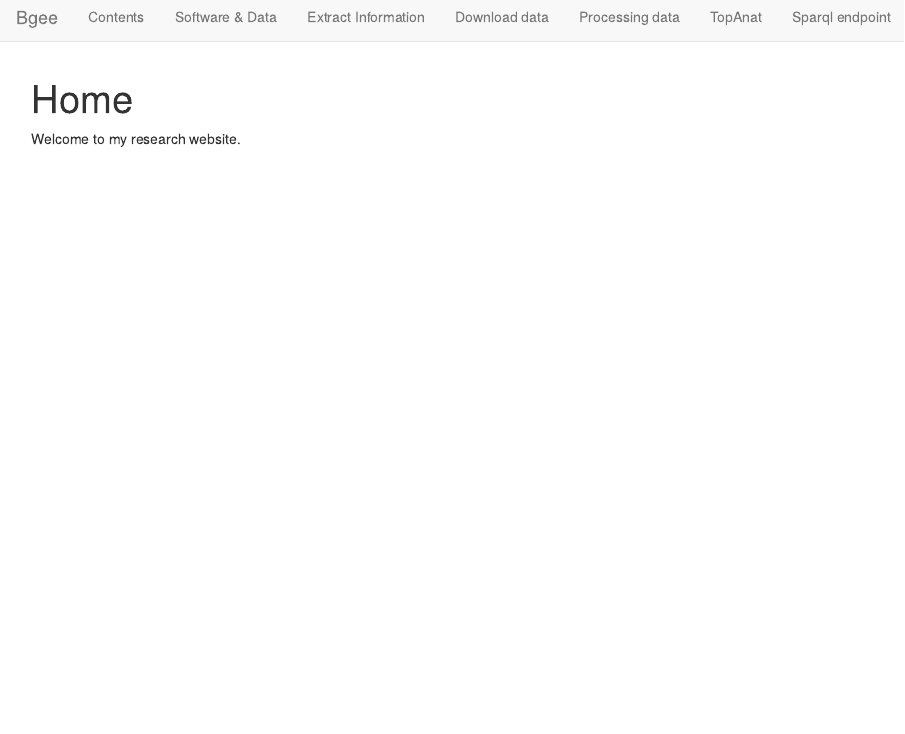
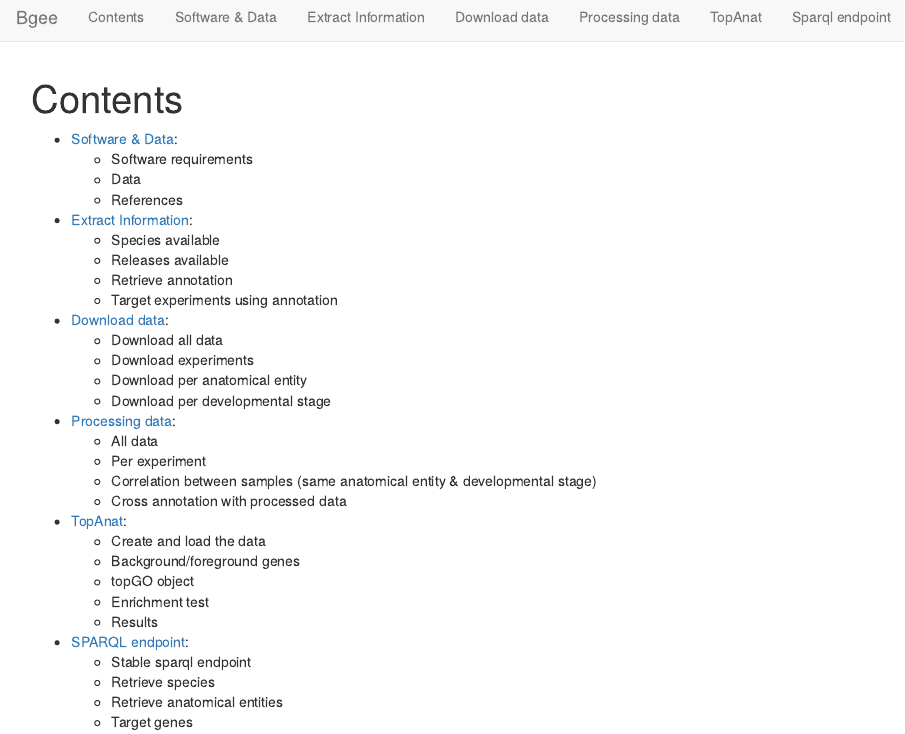
Before and after one commit to SFonsecaCosta/Bgee, an R Markdown document (analysis/index.Rmd): the page in a window 1100 px wide, from its top. Rendered offline with R 4.5, knitr and Pandoc, with nearby package versions; drawn as R Markdown's standard HTML page in place of the format the file asks for.

Commit message:
add index.Rmd

```diff
--- a/analysis/index.Rmd
+++ b/analysis/index.Rmd
@@ -1,11 +1,44 @@
 ---
-title: "Home"
+title: "Contents"
 site: workflowr::wflow_site
 output:
   workflowr::wflow_html:
     toc: false
-editor_options:
-  chunk_output_type: console
 ---
 
-Welcome to my research website.
+- [Software & Data](general.html):
+    - Software requirements
+    - Data
+    - References
+
+- [Extract Information](extractinfo.html):
+    - Species available
+    - Releases available
+    - Retrieve annotation
+    - Target experiments using annotation
+
+- [Download data](downloaddata.html):
+    - Download all data
+    - Download experiments
+    - Download per anatomical entity
+    - Download per developmental stage
+
+- [Processing data](processdata.html):
+    - All data
+    - Per experiment
+    - Correlation between samples (same anatomical entity & developmental stage)
+    - Cross annotation with processed data
+
+- [TopAnat](topanat.html):
+    - Create and load the data
+    - Background/foreground genes
+    - topGO object
+    - Enrichment test
+    - Results
+
+
+- [SPARQL endpoint](sparql.html):
+    - Stable sparql endpoint
+    - Retrieve species
+    - Retrieve anatomical entities
+    - Target genes
```
